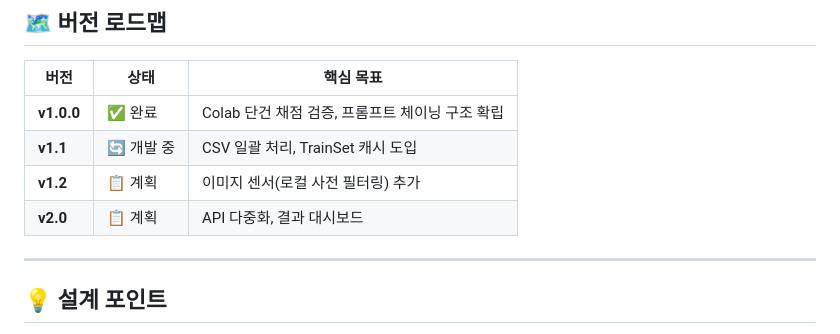
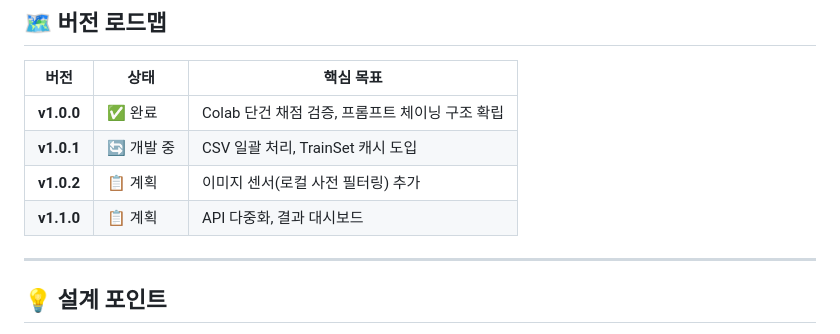
Before and after one commit to SEUNG-KYUN-NOH/image_auto-scoring_tool, a Markdown page: README.md, the part around the change. Drawn GitHub-style.

```diff
--- a/README.md
+++ b/README.md
@@ -97,9 +97,9 @@ results_dict = await process_batch(df)
 | 버전 | 상태 | 핵심 목표 |
 |------|------|---------|
 | **v1.0.0** | ✅ 완료 | Colab 단건 채점 검증, 프롬프트 체이닝 구조 확립 |
-| **v1.1** | 🔄 개발 중 | CSV 일괄 처리, TrainSet 캐시 도입 |
-| **v1.2** | 📋 계획 | 이미지 센서(로컬 사전 필터링) 추가 |
-| **v2.0** | 📋 계획 | API 다중화, 결과 대시보드 |
+| **v1.0.1** | 🔄 개발 중 | CSV 일괄 처리, TrainSet 캐시 도입 |
+| **v1.0.2** | 📋 계획 | 이미지 센서(로컬 사전 필터링) 추가 |
+| **v1.1.0** | 📋 계획 | API 다중화, 결과 대시보드 |
 
 ---
 
```
